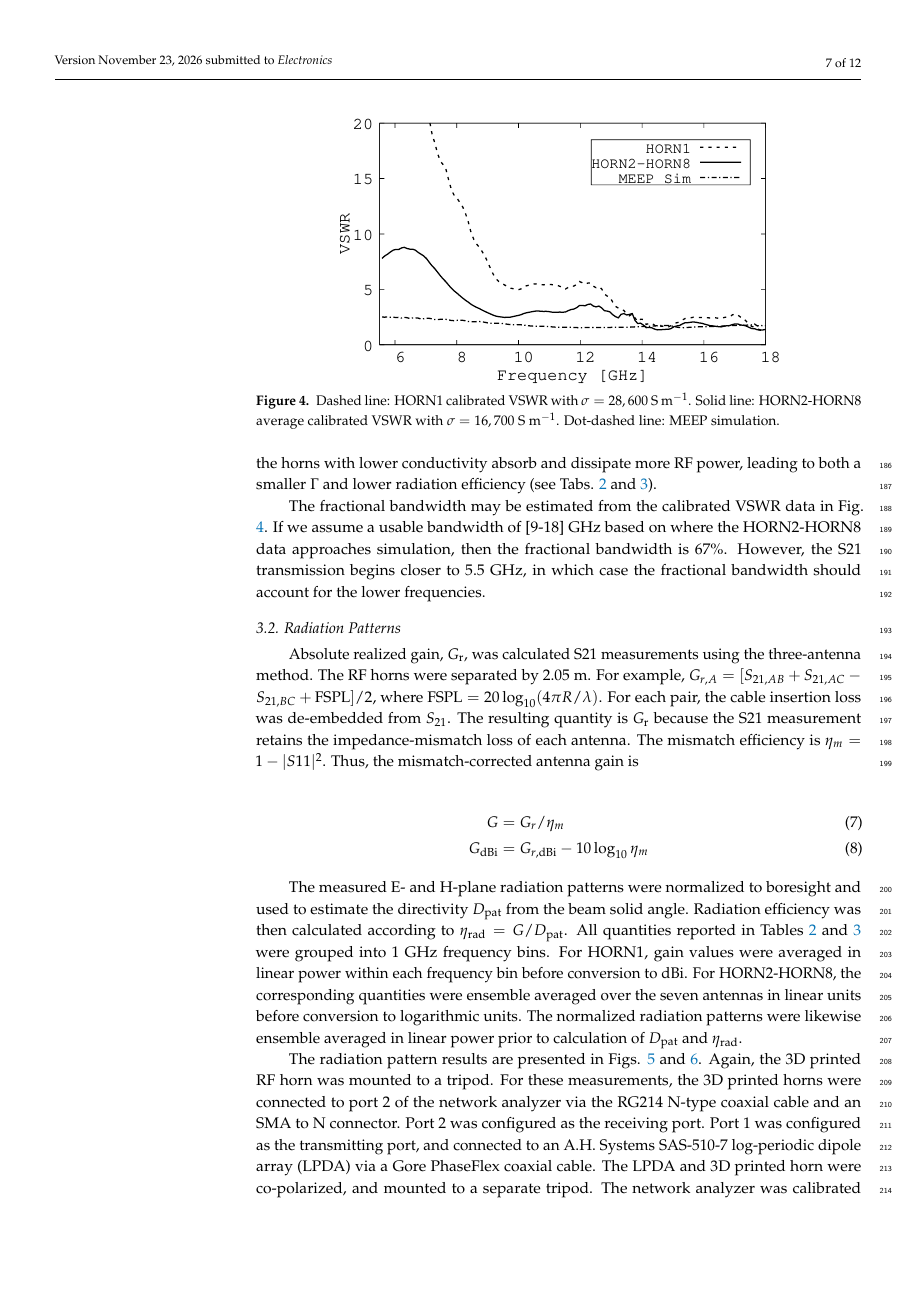
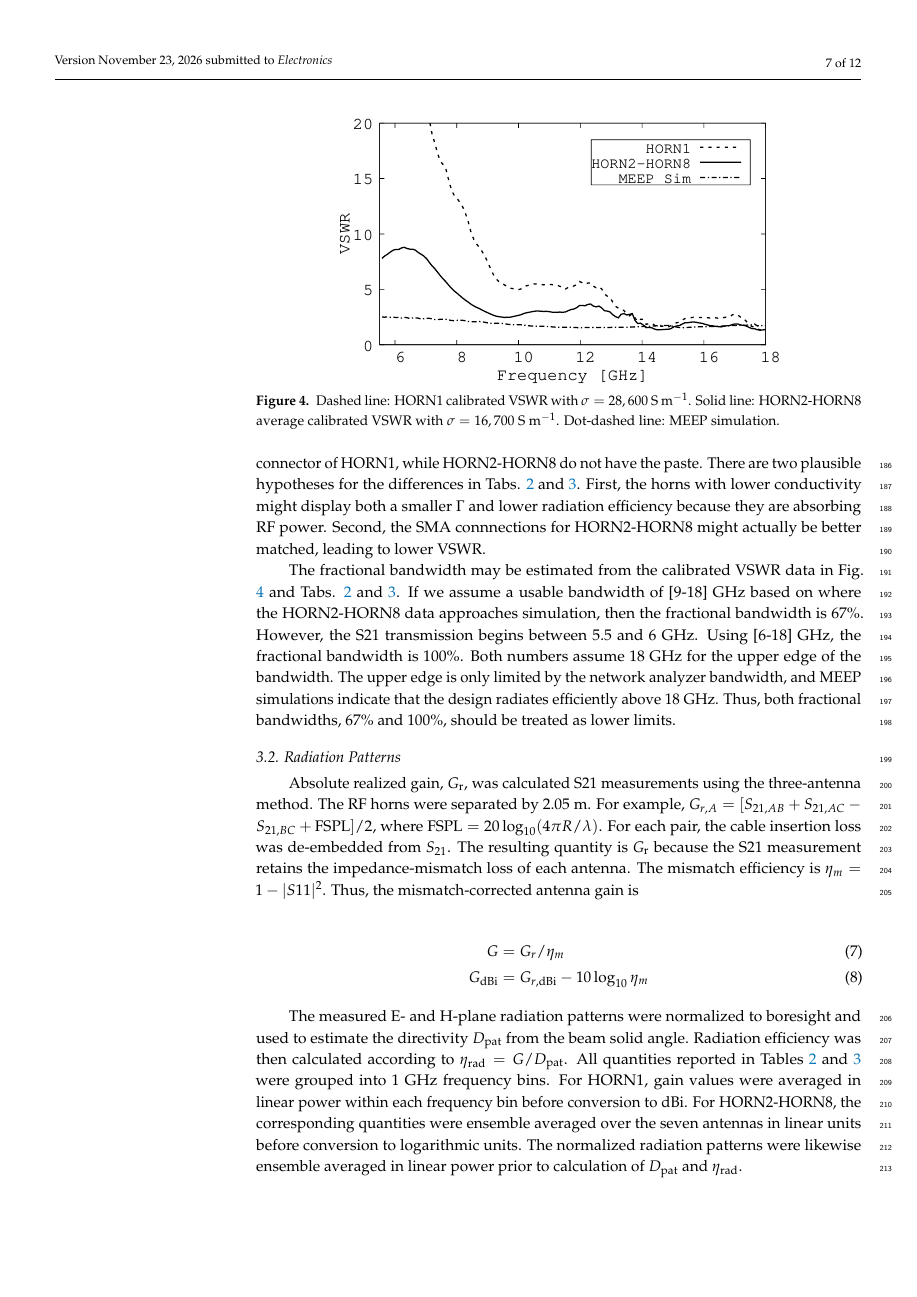
Before and after one commit to 918particle/ElectronicsPaper2025, a LaTeX paper (template.tex): page 7 of 12. Compiled offline with pdfLaTeX.

Commit message:
working on edits for S11 section, starting S21 section.

```diff
--- a/template.tex
+++ b/template.tex
@@ -232,9 +232,11 @@ The simulated $\Gamma$ was calculated from two runs.  The simulation was first r
 \caption{\label{fig:vswr_lab} Dashed line: HORN1 calibrated VSWR with $\sigma = 28,600$ S m$^{-1}$.  Solid line: HORN2-HORN8 average calibrated VSWR with $\sigma = 16,700$ S m$^{-1}$.  Dot-dashed line: MEEP simulation.}
 \end{figure}
 
-The calibrated VSWR data is shown with the calculated VSWR from MEEP in Fig. \ref{fig:vswr_lab}.  The VSWR is inversely proportional to frequency and begins to match the MEEP simulation 9 GHz.  The MEEP results did no shift appreciably when we toggled between the Electrifi resistivities of 0.0035 $\Omega$ cm and 0.0060 $\Omega$ cm.  For the fabricated horns, we observed clear S21 transmission above the noise floor starting at 5.5 GHz.  The RF signal at 5.5 GHz, however, radiated inefficiently (see Tabs. \ref{tab:horn1_gain_directivity} and \ref{tab:horns2to8_gain_directivity}).  Though HORN1 was printed with Electrifi that was more conductive than HORN2-HORN8, after calibrating for losses in RF cables, the VSWR of HORN1 was larger than that of HORN2-HORN8.  We hypothesize that the horns with lower conductivity absorb and dissipate more RF power, leading to both a smaller $\Gamma$ and lower radiation efficiency (see Tabs. \ref{tab:horn1_gain_directivity} and \ref{tab:horns2to8_gain_directivity}).
+The calibrated VSWR data is shown with the calculated VSWR from MEEP in Fig. \ref{fig:vswr_lab}.  The VSWR is inversely proportional to frequency and begins to match MEEP simulation output as frequency increases.  The MEEP results do not shift appreciably when we toggle between the Electrifi resistivities of 0.0035 $\Omega$ cm and 0.0060 $\Omega$ cm.  For the fabricated horns, we observed clear S21 transmission above the noise floor starting at 5.5 GHz.  The RF signal at 5.5 GHz, however, radiated inefficiently (see Tabs. \ref{tab:horn1_gain_directivity} and \ref{tab:horns2to8_gain_directivity}).
 
-The fractional bandwidth may be estimated from the calibrated VSWR data in Fig. \ref{fig:vswr_lab}.  If we assume a usable bandwidth of [9-18] GHz based on where the HORN2-HORN8 data approaches simulation, then the fractional bandwidth is 67\%.  However, the S21 transmission begins closer to 5.5 GHz, in which case the fractional bandwidth should account for the lower frequencies.
+Though HORN1 was printed with Electrifi that was more conductive than HORN2-HORN8, after calibrating for losses in RF cables, the VSWR of HORN1 was larger than that of HORN2-HORN8.  Also, conductive silver paste was added between the SMA bulkhead connector of HORN1, while HORN2-HORN8 do not have the paste. There are two plausible hypotheses for the differences in Tabs. \ref{tab:horn1_gain_directivity} and \ref{tab:horns2to8_gain_directivity}.  First, the horns with lower conductivity might display both a smaller $\Gamma$ and lower radiation efficiency because they are absorbing RF power.  Second, the SMA connnections for HORN2-HORN8 might actually be better matched, leading to lower VSWR.
+
+The fractional bandwidth may be estimated from the calibrated VSWR data in Fig. \ref{fig:vswr_lab} and Tabs. \ref{tab:horn1_gain_directivity} and \ref{tab:horns2to8_gain_directivity}.  If we assume a usable bandwidth of [9-18] GHz based on where the HORN2-HORN8 data approaches simulation, then the fractional bandwidth is 67\%.  However, the S21 transmission begins between 5.5 and 6 GHz.  Using [6-18] GHz, the fractional bandwidth is 100\%.  Both numbers assume 18 GHz for the upper edge of the bandwidth.  The upper edge is only limited by the network analyzer bandwidth, and MEEP simulations indicate that the design radiates efficiently above 18 GHz.  Thus, both fractional bandwidths, 67\% and 100\%, should be treated as lower limits.
 
 \subsection{Radiation Patterns}
 \label{sec:rad_patterns}
```
Also changed, not shown: template.pdf, template.tex (4 more changed lines).
